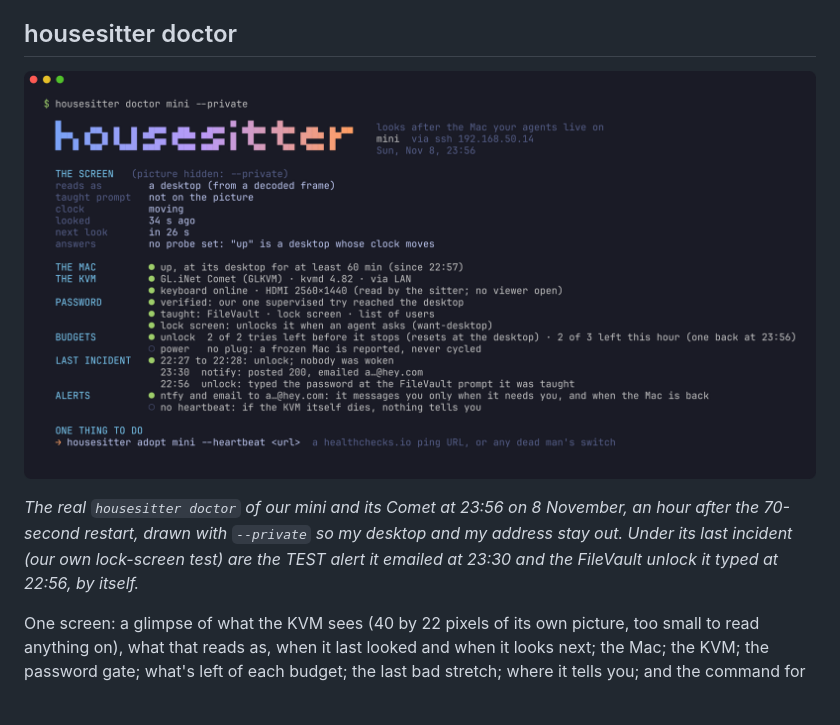
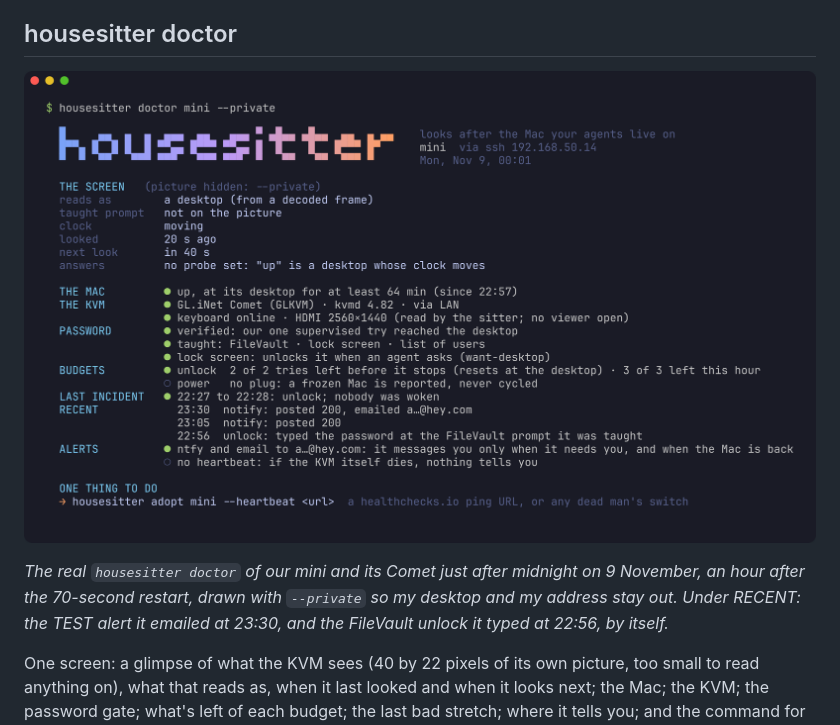
Before and after one commit to ourostack/housesitter, a Markdown page: README.md, the part around the change. Rendered like a GitHub page; pictures changed too: docs/img/doctor.png; blank space fills up the shorter version.

Commit message:
doctor: RECENT apart from the last incident, newest first, TEST alerts named; no address in a bad-address note; a fresh screenshot (#30)

```diff
--- a/README.md
+++ b/README.md
@@ -33,9 +33,9 @@ So housesitter types only where it sees the password prompt on its own picture,
 
 ## housesitter doctor
 
-<p align="center"><img src="docs/img/doctor.png" alt="housesitter doctor mini --private, a real run at 23:56 on 8 November against our mini and its Comet, with the gradient pixel wordmark. The picture is hidden; it reads as a desktop from a decoded frame, the taught prompt not on the picture, the clock moving, no probe set, so up is a desktop whose clock moves. The Mac is up at its desktop, for at least 60 minutes (since 22:57). The KVM is a GL.iNet Comet on kvmd 4.82 over the LAN, keyboard online, HDMI 2560 by 1440 read by the sitter with no viewer open. The password is verified; it has been taught FileVault, the lock screen and the list of users; the lock screen is unlocked when an agent asks. Budgets: 2 of 2 tries left before it stops, 2 of 3 this hour; no plug, so a frozen Mac is reported, never cycled. Last incident 22:27 to 22:28, an unlock, nobody woken; below it, 23:30, the TEST alert, posted and emailed, and 22:56, the FileVault unlock of the hands-off restart. Alerts go to ntfy and by email, the address shortened to its first letter; no heartbeat. One thing to do: add a heartbeat." width="100%"></p>
+<p align="center"><img src="docs/img/doctor.png" alt="housesitter doctor mini --private, a real run at 00:01 on 9 November against our mini and its Comet, with the gradient pixel wordmark. The picture is hidden; it reads as a desktop from a decoded frame, the taught prompt not on the picture, the clock moving, no probe set, so up is a desktop whose clock moves. The Mac is up at its desktop, for at least 64 minutes (since 22:57). The KVM is a GL.iNet Comet on kvmd 4.82 over the LAN, keyboard online, HDMI 2560 by 1440 read by the sitter with no viewer open. The password is verified; it has been taught FileVault, the lock screen and the list of users; the lock screen is unlocked when an agent asks. Budgets: 2 of 2 tries left before it stops, 3 of 3 this hour; no plug, so a frozen Mac is reported, never cycled. Last incident 22:27 to 22:28, an unlock, nobody woken. Recent, newest first: 23:30, the TEST alert, posted and emailed; 23:05, the first TEST alert; 22:56, the FileVault unlock of the hands-off restart. Alerts go to ntfy and by email, the address shortened to its first letter; no heartbeat. One thing to do: add a heartbeat." width="100%"></p>
 
-*The real `housesitter doctor` of our mini and its Comet at 23:56 on 8 November, an hour after the 70-second restart, drawn with `--private` so my desktop and my address stay out. Under its last incident (our own lock-screen test) are the TEST alert it emailed at 23:30 and the FileVault unlock it typed at 22:56, by itself.*
+*The real `housesitter doctor` of our mini and its Comet just after midnight on 9 November, an hour after the 70-second restart, drawn with `--private` so my desktop and my address stay out. Under RECENT: the TEST alert it emailed at 23:30, and the FileVault unlock it typed at 22:56, by itself.*
 
 One screen: a glimpse of what the KVM sees (40 by 22 pixels of its own picture, too small to read anything on), what that reads as, when it last looked and when it looks next; the Mac; the KVM; the password gate; what's left of each budget; the last bad stretch; where it tells you; and the command for anything missing. It exits 3 when it can't reach the KVM or the sitter.
 
```
Also changed, not shown: 3 other files.
